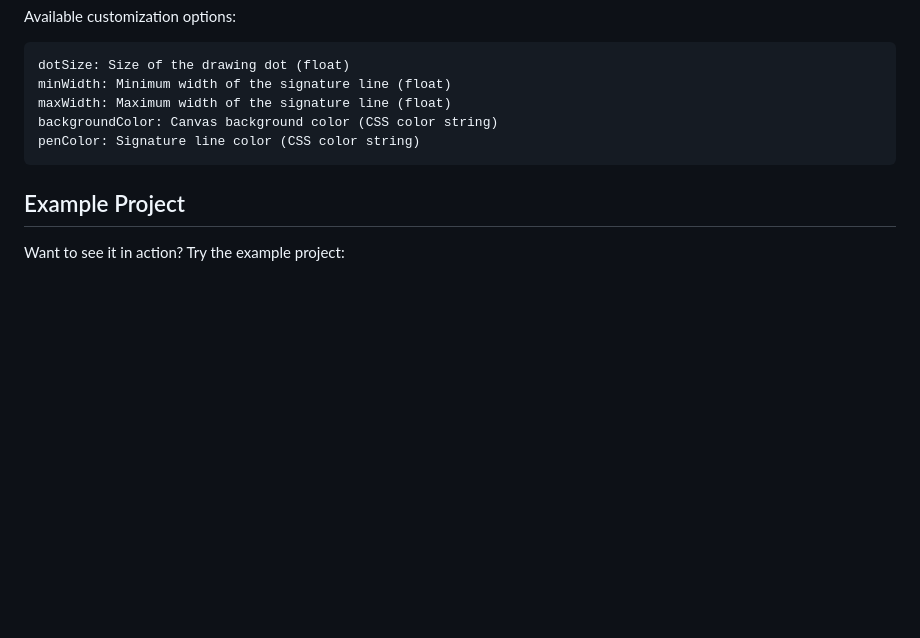
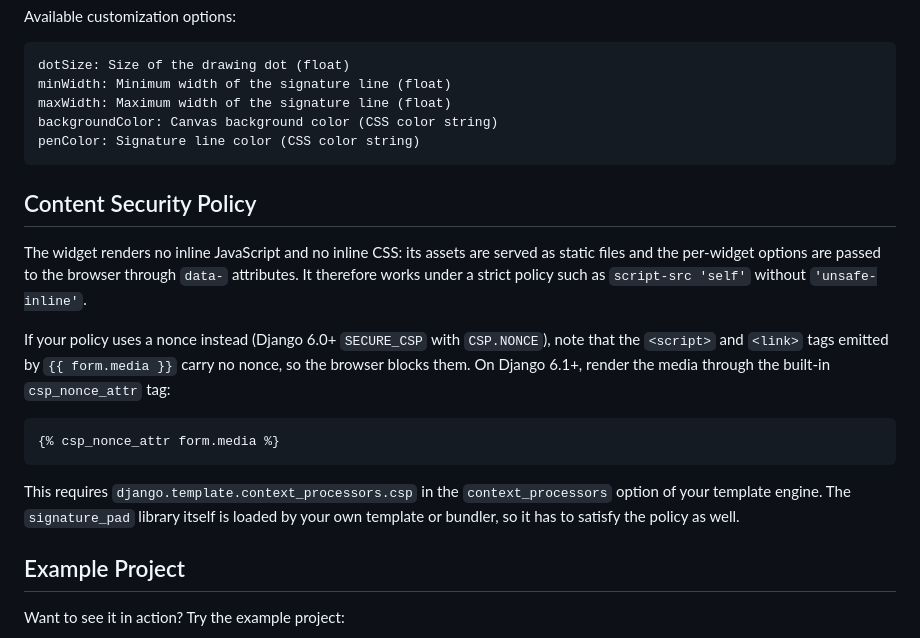
Before and after one commit to hleroy/django-signature-pad, a Markdown page: README.md, the part around the change. Rendered like a GitHub page; blank space fills up the shorter version.

Commit message:
docs: document Content Security Policy usage in README (#3)
Claude-Session: https://claude.ai/code/session_01DaXYfkNU63Gm4xBUFQctGt

Co-authored-by: Claude <noreply@anthropic.com>

````diff
--- a/README.md
+++ b/README.md
@@ -116,6 +116,18 @@ Available customization options:
     backgroundColor: Canvas background color (CSS color string)
     penColor: Signature line color (CSS color string)
 
+## Content Security Policy
+
+The widget renders no inline JavaScript and no inline CSS: its assets are served as static files and the per-widget options are passed to the browser through `data-` attributes. It therefore works under a strict policy such as `script-src 'self'` without `'unsafe-inline'`.
+
+If your policy uses a nonce instead (Django 6.0+ `SECURE_CSP` with `CSP.NONCE`), note that the `<script>` and `<link>` tags emitted by `{{ form.media }}` carry no nonce, so the browser blocks them. On Django 6.1+, render the media through the built-in `csp_nonce_attr` tag:
+
+```html
+{% csp_nonce_attr form.media %}
+```
+
+This requires `django.template.context_processors.csp` in the `context_processors` option of your template engine. The `signature_pad` library itself is loaded by your own template or bundler, so it has to satisfy the policy as well.
+
 ## Example Project
 
 Want to see it in action? Try the example project:
````
Also changed, not shown: CHANGELOG.md (+7 -0 lines).
